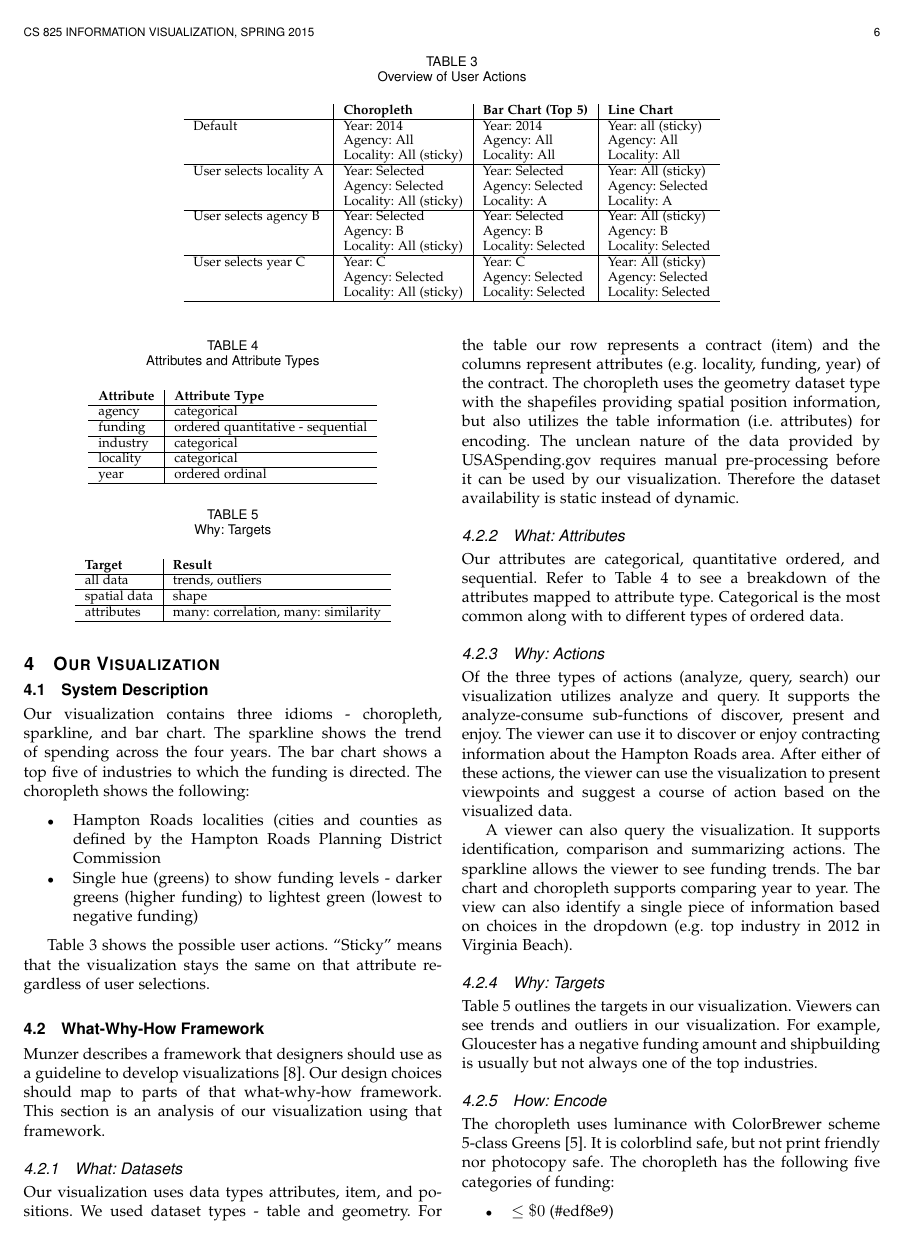
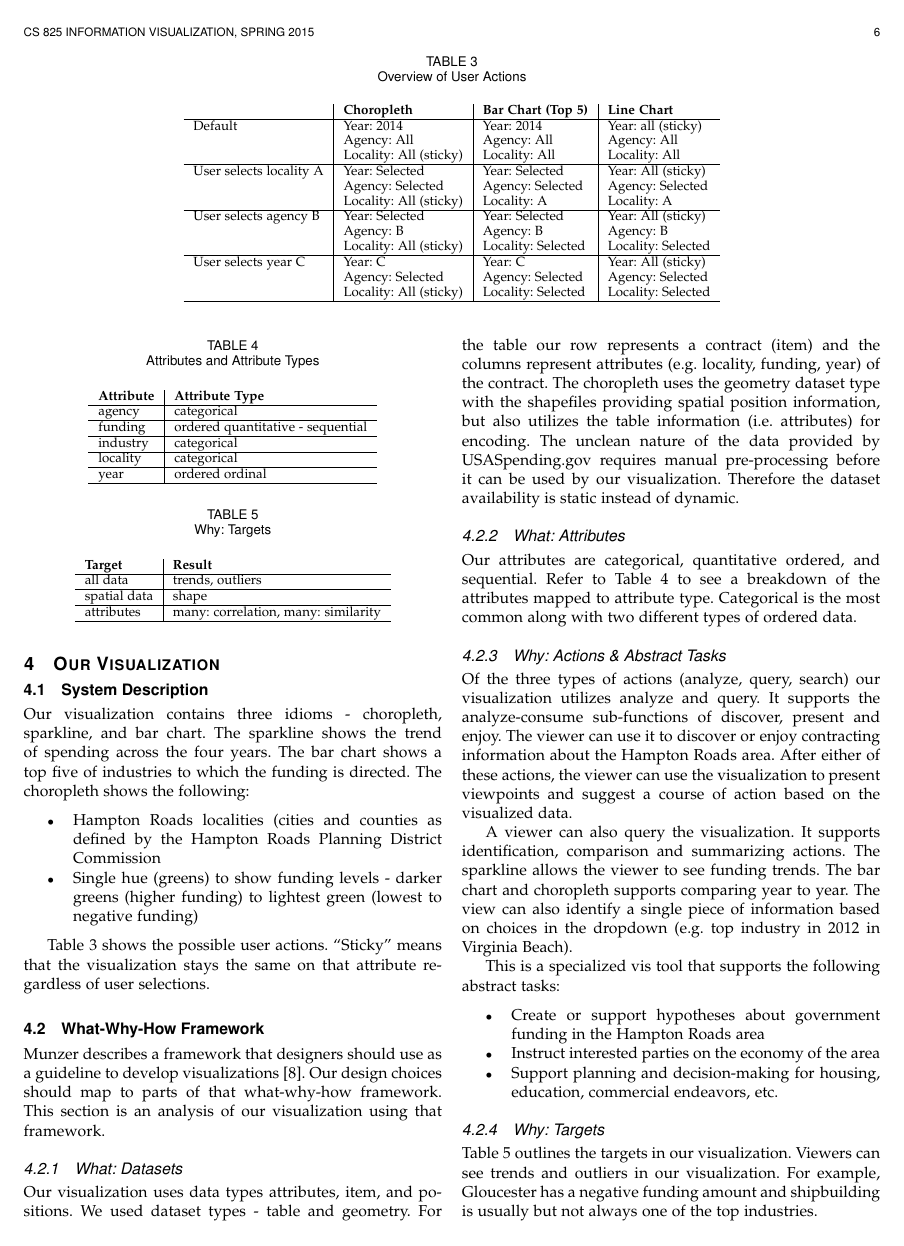
Before and after one commit to shawnmjones/hr-contracting, a LaTeX paper (report/CS825InfoVisSpring2015NeblittJones.tex): page 6 of 7. Compiled offline with pdfLaTeX.

Commit message:
Added photo and made some corrections

```diff
--- a/report/CS825InfoVisSpring2015NeblittJones.tex
+++ b/report/CS825InfoVisSpring2015NeblittJones.tex
@@ -1001,13 +1001,21 @@ Our visualization uses data types attributes, item, and positions. We used datas
 
 \subsubsection{What: Attributes}
 
-Our attributes are categorical, quantitative ordered, and sequential. Refer to Table \ref{tab:attribute-type} to see a breakdown of the attributes mapped to attribute type. Categorical is the most common along with to different types of ordered data.
+Our attributes are categorical, quantitative ordered, and sequential. Refer to Table \ref{tab:attribute-type} to see a breakdown of the attributes mapped to attribute type. Categorical is the most common along with two different types of ordered data.
 
-\subsubsection{Why: Actions}
+\subsubsection{Why: Actions \& Abstract Tasks}
 
 Of the three types of actions (analyze, query, search) our visualization utilizes analyze and query. It supports the analyze-consume sub-functions of discover, present and enjoy. The viewer can use it to discover or enjoy contracting information about the Hampton Roads area. After either of these actions, the viewer can use the visualization to present viewpoints and suggest a course of action based on the visualized data.
 
 A viewer can also query the visualization. It supports identification, comparison and summarizing actions. The sparkline allows the viewer to see funding trends. The bar chart and choropleth supports comparing year to year. The view can also identify a single piece of information based on choices in the dropdown (e.g. top industry in 2012 in Virginia Beach).
+
+This is a specialized vis tool that supports the following abstract tasks:
+
+\begin{itemize}
+\item Create or support hypotheses about government funding in the Hampton Roads area
+\item Instruct interested parties on the economy of the area
+\item Support planning and decision-making for housing, education, commercial endeavors, etc.
+\end{itemize}
 
 \subsubsection{Why: Targets}
 
```
Also changed, not shown: report/images/me-in-charlotte.jpg (added), report/CS825InfoVisSpring2015NeblittJones.tex (2 more changed lines).
